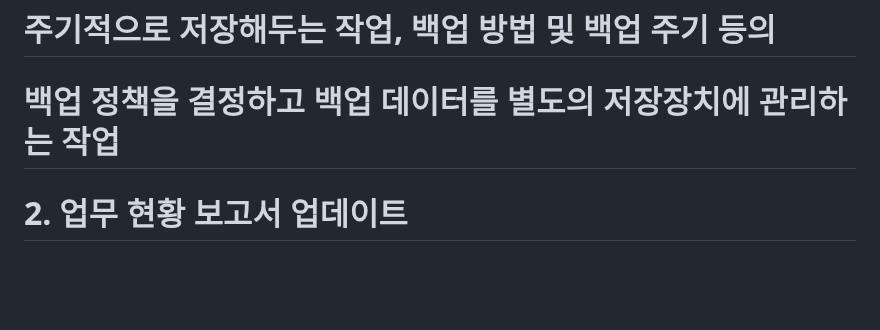
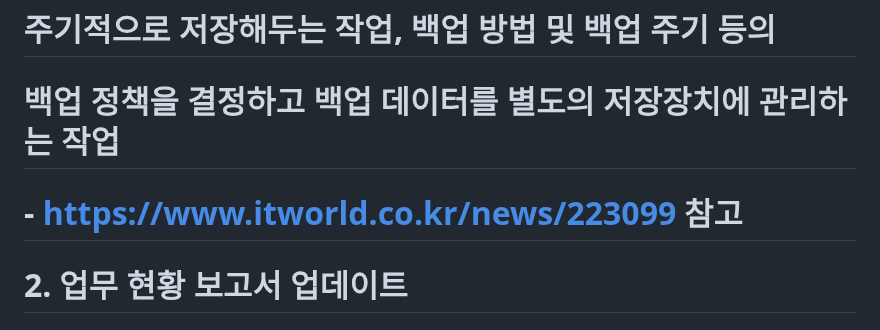
Before and after one commit to MYOUNGJOO-KIM/sapa_board, a Markdown page: README.md, the part around the change. Rendered like a GitHub page; blank space fills up the shorter version.

```diff
--- a/README.md
+++ b/README.md
@@ -14,6 +14,7 @@
 #         - 데이터와 트랜잭션에 수행되는 작업에 대한 모든 내용을
 #           주기적으로 저장해두는 작업, 백업 방법 및 백업 주기 등의
 #           백업 정책을 결정하고 백업 데이터를 별도의 저장장치에 관리하는 작업
+#         - https://www.itworld.co.kr/news/223099 참고
 #      2. 업무 현황 보고서 업데이트
 #      3. 고객 의견 넣는 관리 홈페이지 필요
 #
```
